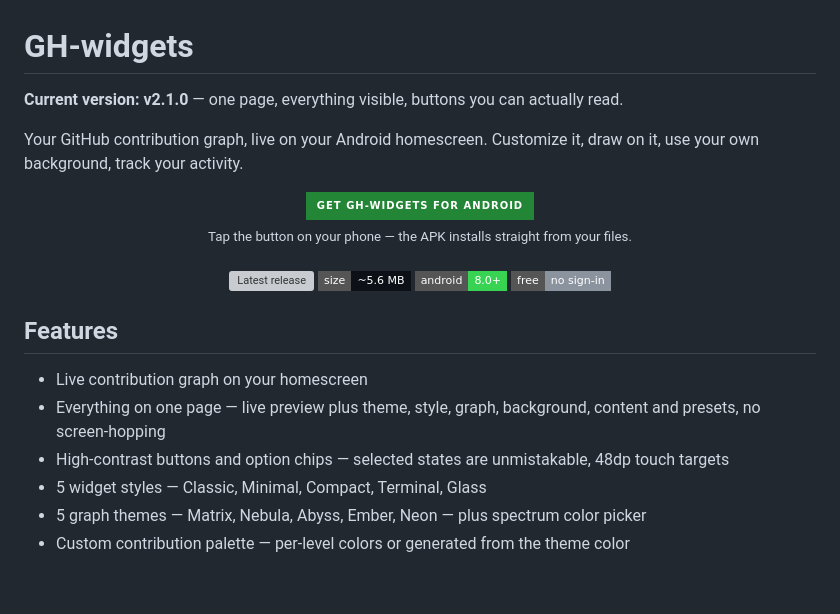
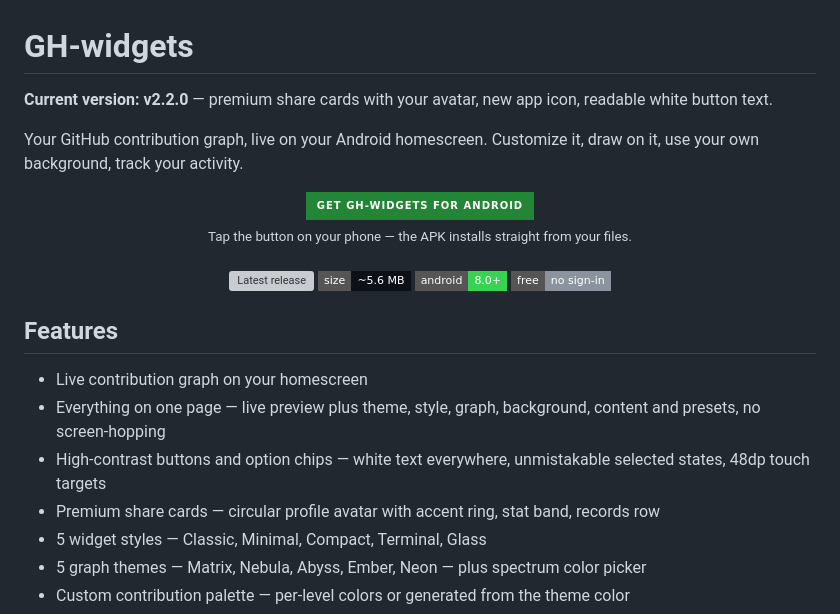
Before and after one commit to mrduhlol/github-widget, a Markdown page: README.md, the part around one of its changes. Drawn GitHub-style; badges without logos; blank space fills up the shorter version; grey boxes are pictures that could not be loaded.

Commit message:
v2.2: readme version, download link and latest features

```diff
--- a/README.md
+++ b/README.md
@@ -1,6 +1,6 @@
 # GH-widgets
 
-**Current version: v2.1.0** — one page, everything visible, buttons you can actually read.
+**Current version: v2.2.0** — premium share cards with your avatar, new app icon, readable white button text.
 
 Your GitHub contribution graph, live on your Android homescreen. Customize it, draw on it, use your own background, track your activity.
 
@@ -21,7 +21,8 @@ Your GitHub contribution graph, live on your Android homescreen. Customize it, d
 
 - Live contribution graph on your homescreen
 - Everything on one page — live preview plus theme, style, graph, background, content and presets, no screen-hopping
-- High-contrast buttons and option chips — selected states are unmistakable, 48dp touch targets
+- High-contrast buttons and option chips — white text everywhere, unmistakable selected states, 48dp touch targets
+- Premium share cards — circular profile avatar with accent ring, stat band, records row
 - 5 widget styles — Classic, Minimal, Compact, Terminal, Glass
 - 5 graph themes — Matrix, Nebula, Abyss, Ember, Neon — plus spectrum color picker
 - Custom contribution palette — per-level colors or generated from the theme color
```
Also changed, not shown: other parts of README.md (+1 -1 lines).
